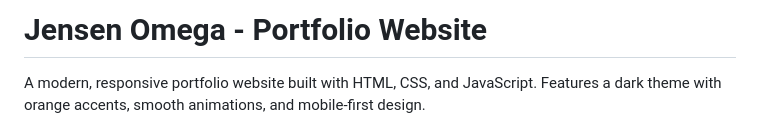
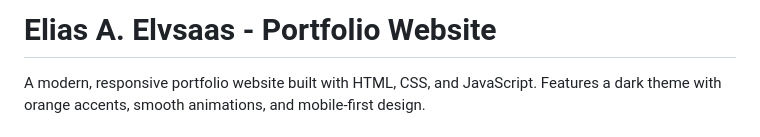
Before and after one commit to preztel/Portifolio, a Markdown page: README.md, the part around the change. GitHub-like rendering.

```diff
--- a/README.md
+++ b/README.md
@@ -1,4 +1,4 @@
-# Jensen Omega - Portfolio Website
+# Elias A. Elvsaas - Portfolio Website
 
 A modern, responsive portfolio website built with HTML, CSS, and JavaScript. Features a dark theme with orange accents, smooth animations, and mobile-first design.
 
```
